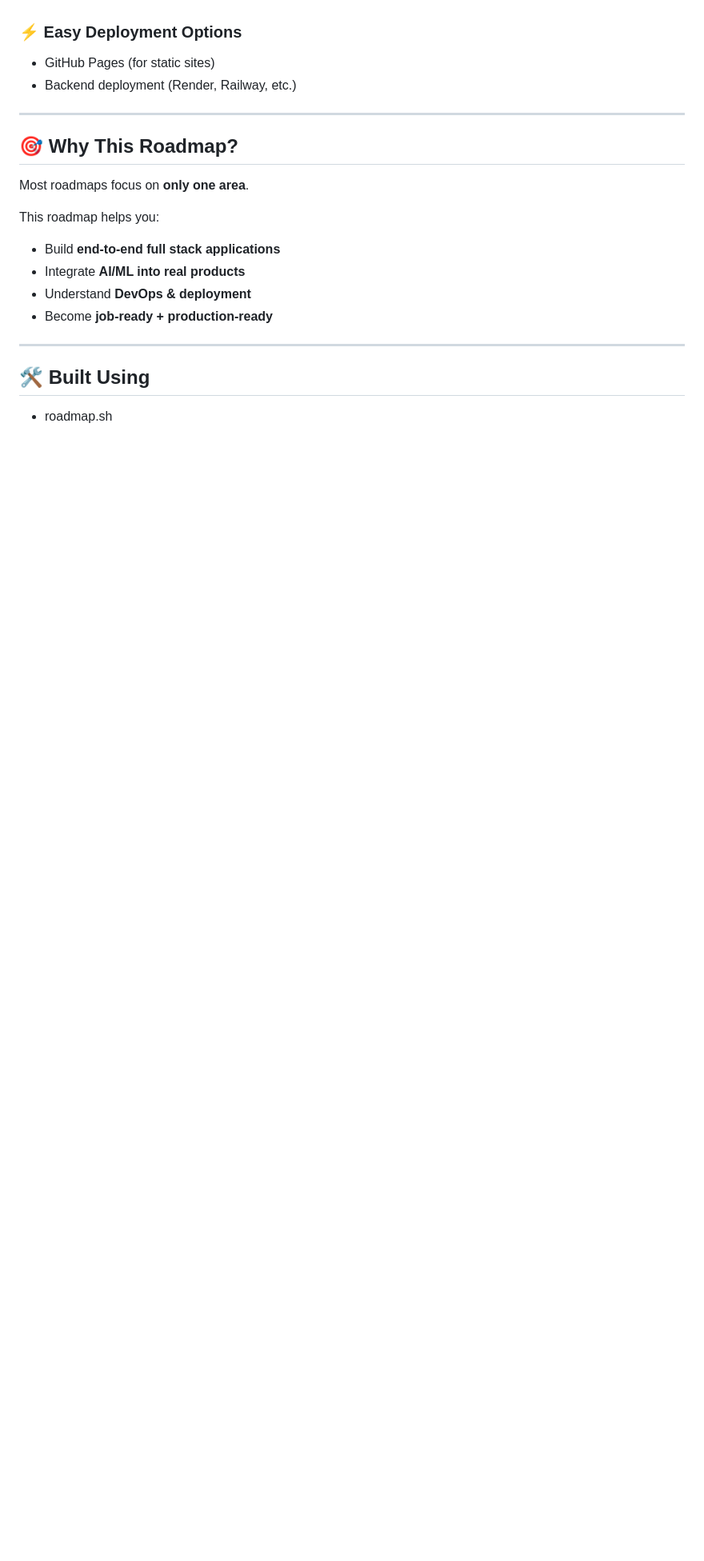
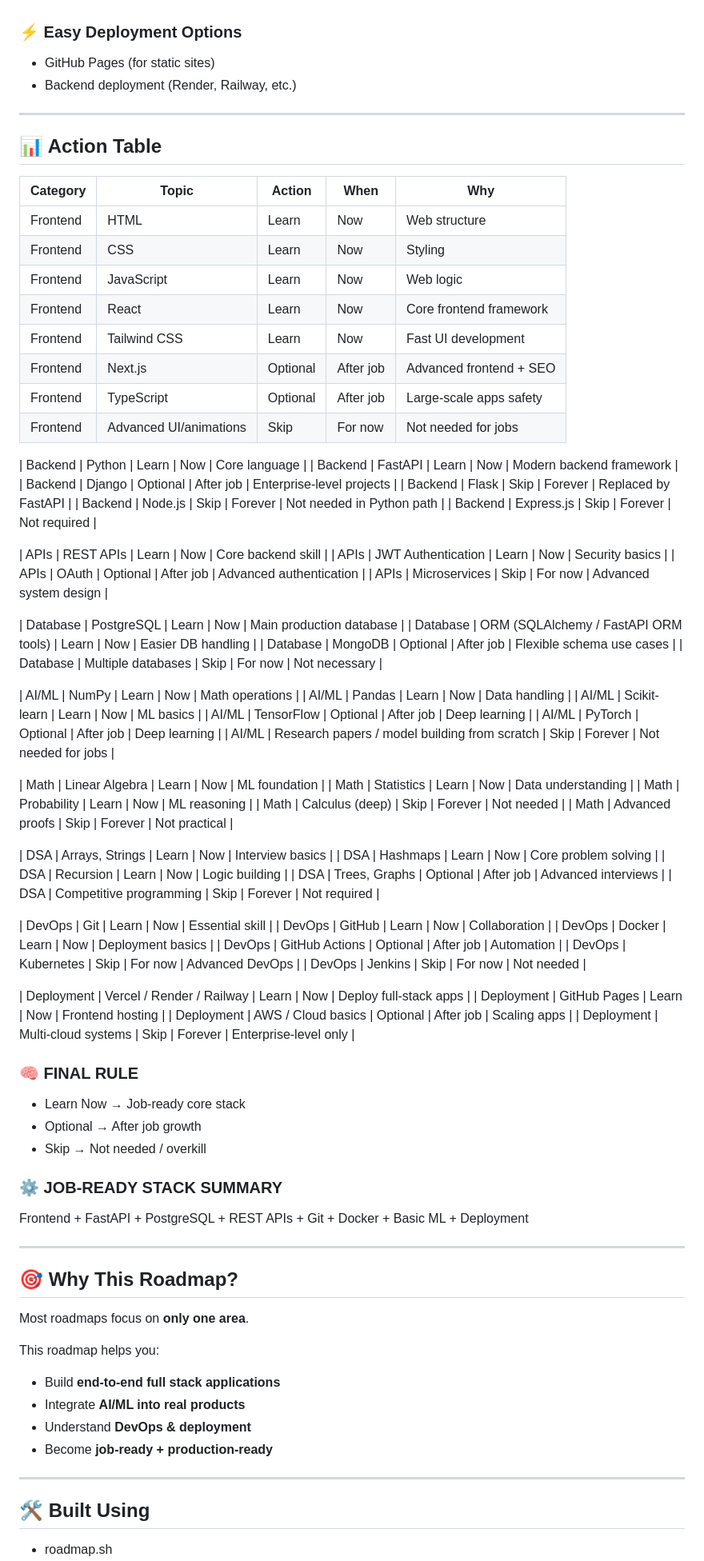
Before and after one commit to sudip-pkrl/roadmap, a Markdown page: README.md, the part around the change. Shown at 80% size. GitHub-like rendering; blank space fills up the shorter version.

Commit message:
docs: Add action table to README

```diff
--- a/README.md
+++ b/README.md
@@ -163,6 +163,78 @@ This roadmap is designed to take you from **beginner → industry-ready develope
 
 ---
 
+## 📊 Action Table
+
+| Category | Topic | Action | When | Why |
+|----------|------|--------|------|-----|
+| Frontend | HTML | Learn | Now | Web structure |
+| Frontend | CSS | Learn | Now | Styling |
+| Frontend | JavaScript | Learn | Now | Web logic |
+| Frontend | React | Learn | Now | Core frontend framework |
+| Frontend | Tailwind CSS | Learn | Now | Fast UI development |
+| Frontend | Next.js | Optional | After job | Advanced frontend + SEO |
+| Frontend | TypeScript | Optional | After job | Large-scale apps safety |
+| Frontend | Advanced UI/animations | Skip | For now | Not needed for jobs |
+
+| Backend | Python | Learn | Now | Core language |
+| Backend | FastAPI | Learn | Now | Modern backend framework |
+| Backend | Django | Optional | After job | Enterprise-level projects |
+| Backend | Flask | Skip | Forever | Replaced by FastAPI |
+| Backend | Node.js | Skip | Forever | Not needed in Python path |
+| Backend | Express.js | Skip | Forever | Not required |
+
+| APIs | REST APIs | Learn | Now | Core backend skill |
+| APIs | JWT Authentication | Learn | Now | Security basics |
+| APIs | OAuth | Optional | After job | Advanced authentication |
+| APIs | Microservices | Skip | For now | Advanced system design |
+
+| Database | PostgreSQL | Learn | Now | Main production database |
+| Database | ORM (SQLAlchemy / FastAPI ORM tools) | Learn | Now | Easier DB handling |
+| Database | MongoDB | Optional | After job | Flexible schema use cases |
+| Database | Multiple databases | Skip | For now | Not necessary |
+
+| AI/ML | NumPy | Learn | Now | Math operations |
+| AI/ML | Pandas | Learn | Now | Data handling |
+| AI/ML | Scikit-learn | Learn | Now | ML basics |
+| AI/ML | TensorFlow | Optional | After job | Deep learning |
+| AI/ML | PyTorch | Optional | After job | Deep learning |
+| AI/ML | Research papers / model building from scratch | Skip | Forever | Not needed for jobs |
+
+| Math | Linear Algebra | Learn | Now | ML foundation |
+| Math | Statistics | Learn | Now | Data understanding |
+| Math | Probability | Learn | Now | ML reasoning |
+| Math | Calculus (deep) | Skip | Forever | Not needed |
+| Math | Advanced proofs | Skip | Forever | Not practical |
+
+| DSA | Arrays, Strings | Learn | Now | Interview basics |
+| DSA | Hashmaps | Learn | Now | Core problem solving |
+| DSA | Recursion | Learn | Now | Logic building |
+| DSA | Trees, Graphs | Optional | After job | Advanced interviews |
+| DSA | Competitive programming | Skip | Forever | Not required |
+
+| DevOps | Git | Learn | Now | Essential skill |
+| DevOps | GitHub | Learn | Now | Collaboration |
+| DevOps | Docker | Learn | Now | Deployment basics |
+| DevOps | GitHub Actions | Optional | After job | Automation |
+| DevOps | Kubernetes | Skip | For now | Advanced DevOps |
+| DevOps | Jenkins | Skip | For now | Not needed |
+
+| Deployment | Vercel / Render / Railway | Learn | Now | Deploy full-stack apps |
+| Deployment | GitHub Pages | Learn | Now | Frontend hosting |
+| Deployment | AWS / Cloud basics | Optional | After job | Scaling apps |
+| Deployment | Multi-cloud systems | Skip | Forever | Enterprise-level only |
+
+
+### 🧠 FINAL RULE
+- Learn Now → Job-ready core stack
+- Optional → After job growth
+- Skip → Not needed / overkill
+
+### ⚙️ JOB-READY STACK SUMMARY
+Frontend + FastAPI + PostgreSQL + REST APIs + Git + Docker + Basic ML + Deployment
+
+---
+
 ## 🎯 Why This Roadmap?
 
 Most roadmaps focus on **only one area**.
```
